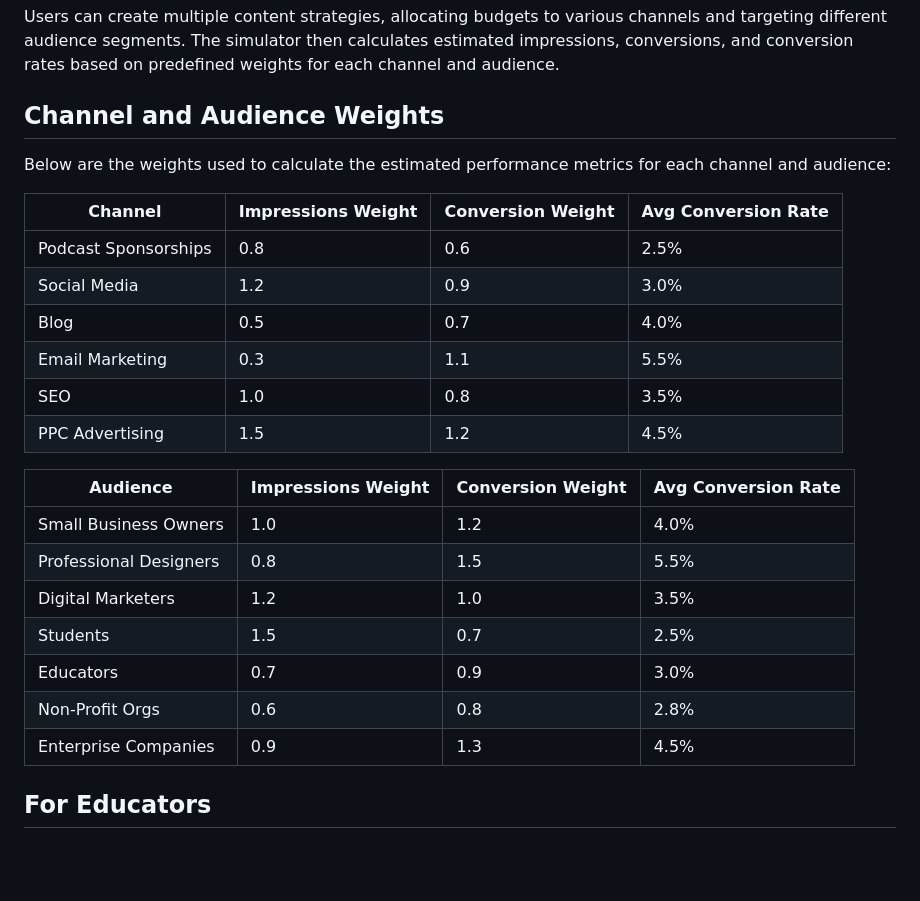
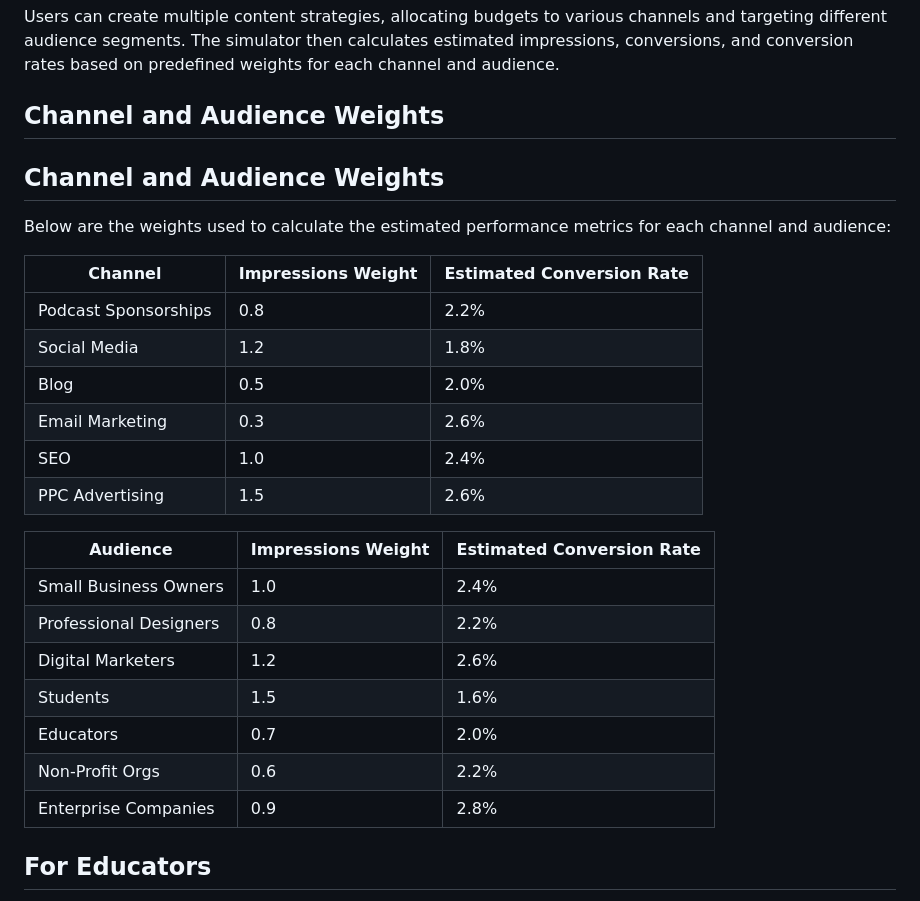
Before and after one commit to welovejeff/ContentStratSim, a Markdown page: README.md, the part around the change. Rendered like a GitHub page; blank space fills up the shorter version.

Commit message:
Fixed weights chart

```diff
--- a/README.md
+++ b/README.md
@@ -21,26 +21,28 @@ Users can create multiple content strategies, allocating budgets to various chan
 
 ## Channel and Audience Weights
 
+## Channel and Audience Weights
+
 Below are the weights used to calculate the estimated performance metrics for each channel and audience:
 
-| Channel               | Impressions Weight | Conversion Weight | Avg Conversion Rate |
-|-----------------------|---------------------|-------------------|---------------------|
-| Podcast Sponsorships  | 0.8                 | 0.6               | 2.5%                |
-| Social Media          | 1.2                 | 0.9               | 3.0%                |
-| Blog                  | 0.5                 | 0.7               | 4.0%                |
-| Email Marketing       | 0.3                 | 1.1               | 5.5%                |
-| SEO                   | 1.0                 | 0.8               | 3.5%                |
-| PPC Advertising       | 1.5                 | 1.2               | 4.5%                |
+| Channel               | Impressions Weight | Estimated Conversion Rate |
+|-----------------------|---------------------|---------------------------|
+| Podcast Sponsorships  | 0.8                 | 2.2%                      |
+| Social Media          | 1.2                 | 1.8%                      |
+| Blog                  | 0.5                 | 2.0%                      |
+| Email Marketing       | 0.3                 | 2.6%                      |
+| SEO                   | 1.0                 | 2.4%                      |
+| PPC Advertising       | 1.5                 | 2.6%                      |
 
-| Audience              | Impressions Weight | Conversion Weight | Avg Conversion Rate |
-|-----------------------|---------------------|-------------------|---------------------|
-| Small Business Owners | 1.0                 | 1.2               | 4.0%                |
-| Professional Designers| 0.8                 | 1.5               | 5.5%                |
-| Digital Marketers     | 1.2                 | 1.0               | 3.5%                |
-| Students              | 1.5                 | 0.7               | 2.5%                |
-| Educators             | 0.7                 | 0.9               | 3.0%                |
-| Non-Profit Orgs       | 0.6                 | 0.8               | 2.8%                |
-| Enterprise Companies  | 0.9                 | 1.3               | 4.5%                |
+| Audience              | Impressions Weight | Estimated Conversion Rate |
+|-----------------------|---------------------|---------------------------|
+| Small Business Owners | 1.0                 | 2.4%                      |
+| Professional Designers| 0.8                 | 2.2%                      |
+| Digital Marketers     | 1.2                 | 2.6%                      |
+| Students              | 1.5                 | 1.6%                      |
+| Educators             | 0.7                 | 2.0%                      |
+| Non-Profit Orgs       | 0.6                 | 2.2%                      |
+| Enterprise Companies  | 0.9                 | 2.8%                      |
 
 ## For Educators
 
```
